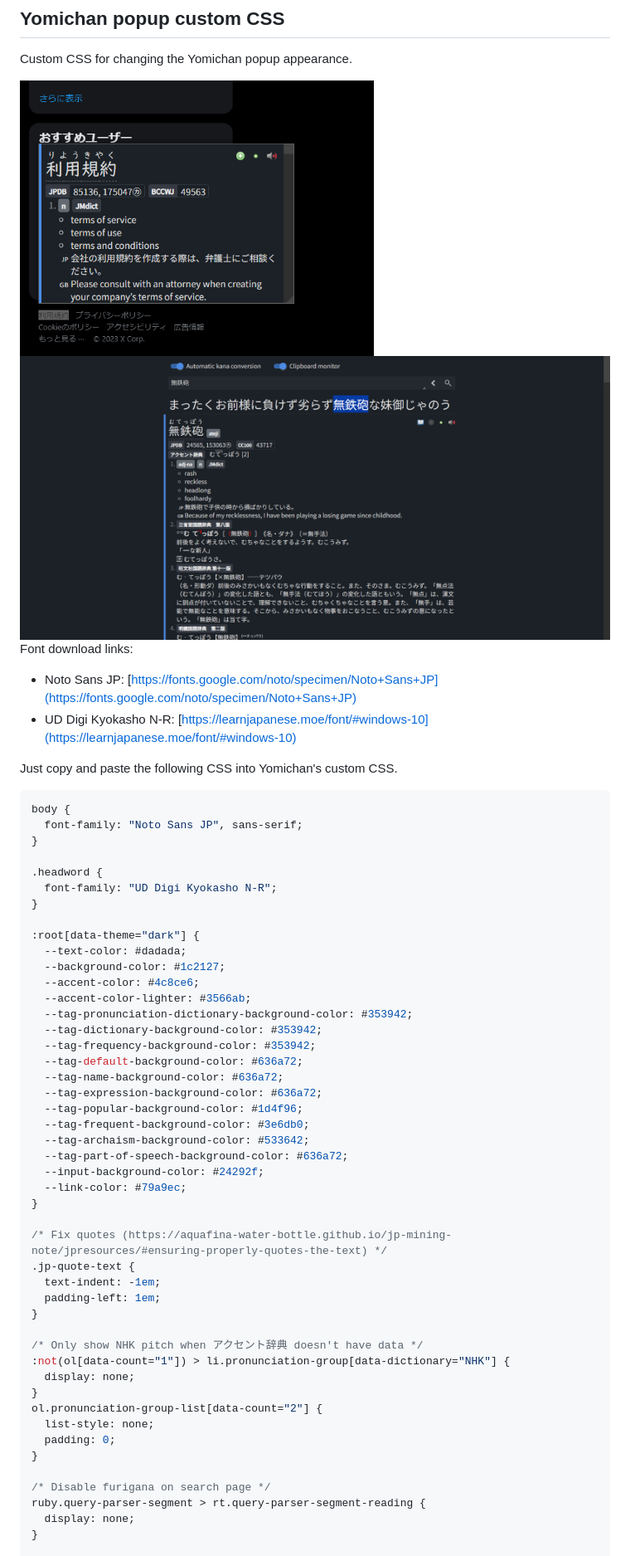
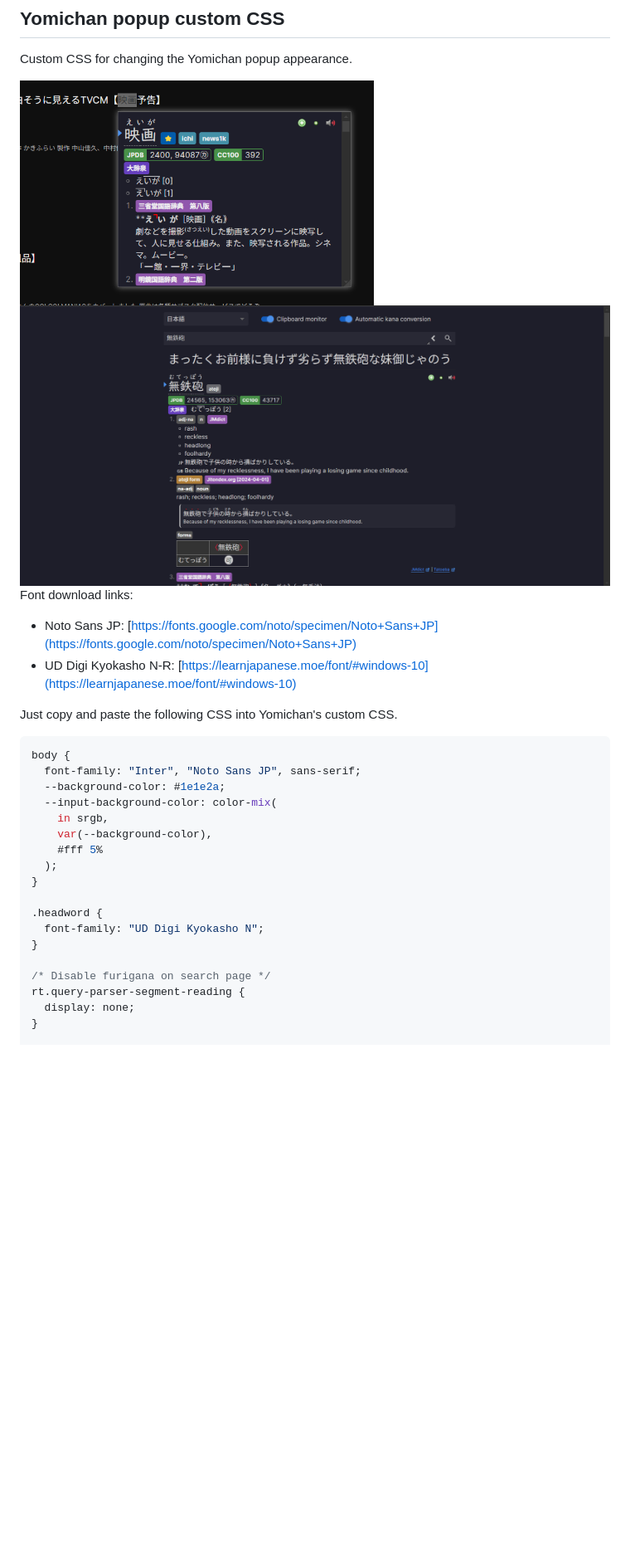
Before and after one commit to rudnam/JP-study, a Markdown page: README.md, the part around the change printed below. Shown: that part at 83% size. Drawn GitHub-style; pictures changed too: images/popup.png, images/search.png; blank space fills up the shorter version.

````diff
--- a/README.md
+++ b/README.md
@@ -184,49 +184,21 @@ Just copy and paste the following CSS into Yomichan's custom CSS.
 
 ```css
 body {
-  font-family: "Noto Sans JP", sans-serif;
+  font-family: "Inter", "Noto Sans JP", sans-serif;
+  --background-color: #1e1e2a;
+  --input-background-color: color-mix(
+    in srgb,
+    var(--background-color),
+    #fff 5%
+  );
 }
 
 .headword {
-  font-family: "UD Digi Kyokasho N-R";
-}
-
-:root[data-theme="dark"] {
-  --text-color: #dadada;
-  --background-color: #1c2127;
-  --accent-color: #4c8ce6;
-  --accent-color-lighter: #3566ab;
-  --tag-pronunciation-dictionary-background-color: #353942;
-  --tag-dictionary-background-color: #353942;
-  --tag-frequency-background-color: #353942;
-  --tag-default-background-color: #636a72;
-  --tag-name-background-color: #636a72;
-  --tag-expression-background-color: #636a72;
-  --tag-popular-background-color: #1d4f96;
-  --tag-frequent-background-color: #3e6db0;
-  --tag-archaism-background-color: #533642;
-  --tag-part-of-speech-background-color: #636a72;
-  --input-background-color: #24292f;
-  --link-color: #79a9ec;
-}
-
-/* Fix quotes (https://aquafina-water-bottle.github.io/jp-mining-note/jpresources/#ensuring-properly-quotes-the-text) */
-.jp-quote-text {
-  text-indent: -1em;
-  padding-left: 1em;
-}
-
-/* Only show NHK pitch when アクセント辞典 doesn't have data */
-:not(ol[data-count="1"]) > li.pronunciation-group[data-dictionary="NHK"] {
-  display: none;
-}
-ol.pronunciation-group-list[data-count="2"] {
-  list-style: none;
-  padding: 0;
+  font-family: "UD Digi Kyokasho N";
 }
 
 /* Disable furigana on search page */
-ruby.query-parser-segment > rt.query-parser-segment-reading {
+rt.query-parser-segment-reading {
   display: none;
 }
 
````
Also changed, not shown: other parts of README.md (+41 -2 lines).
